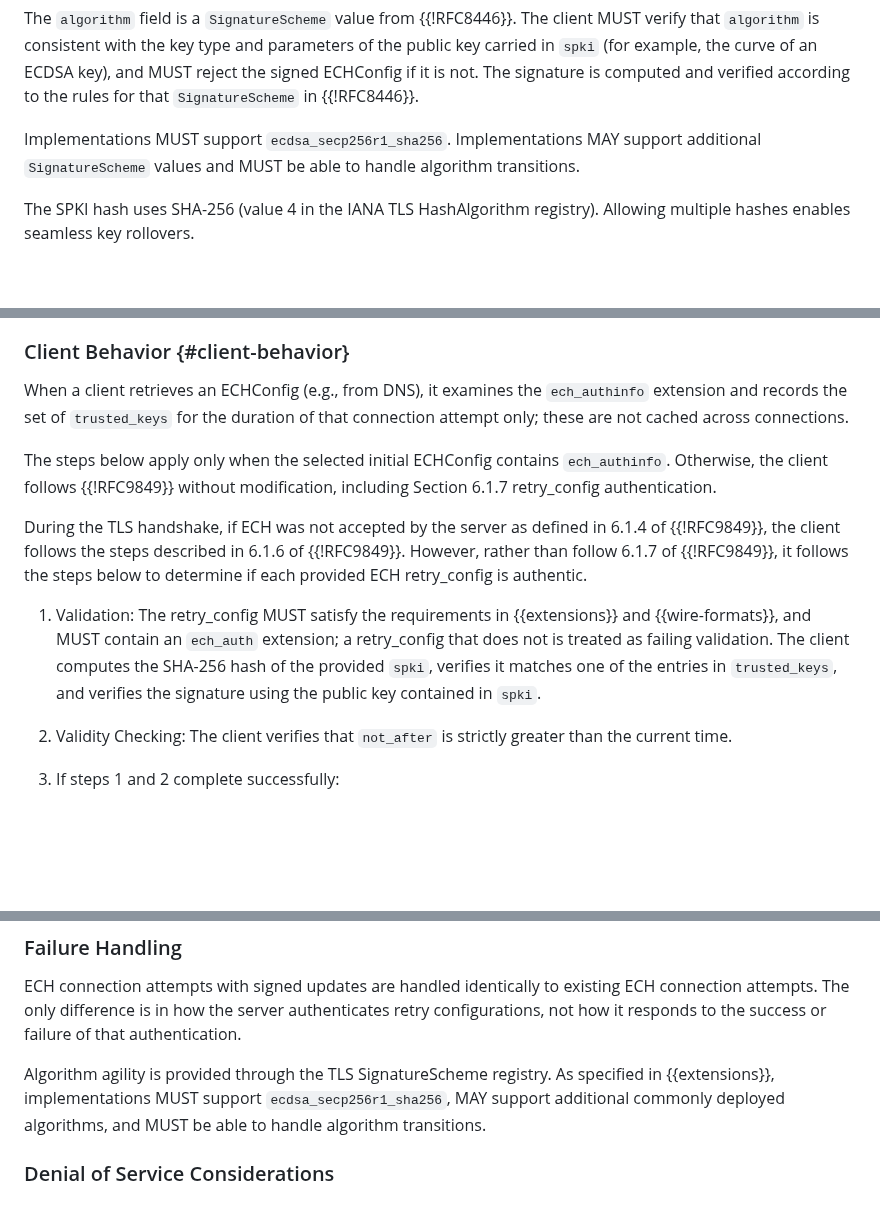
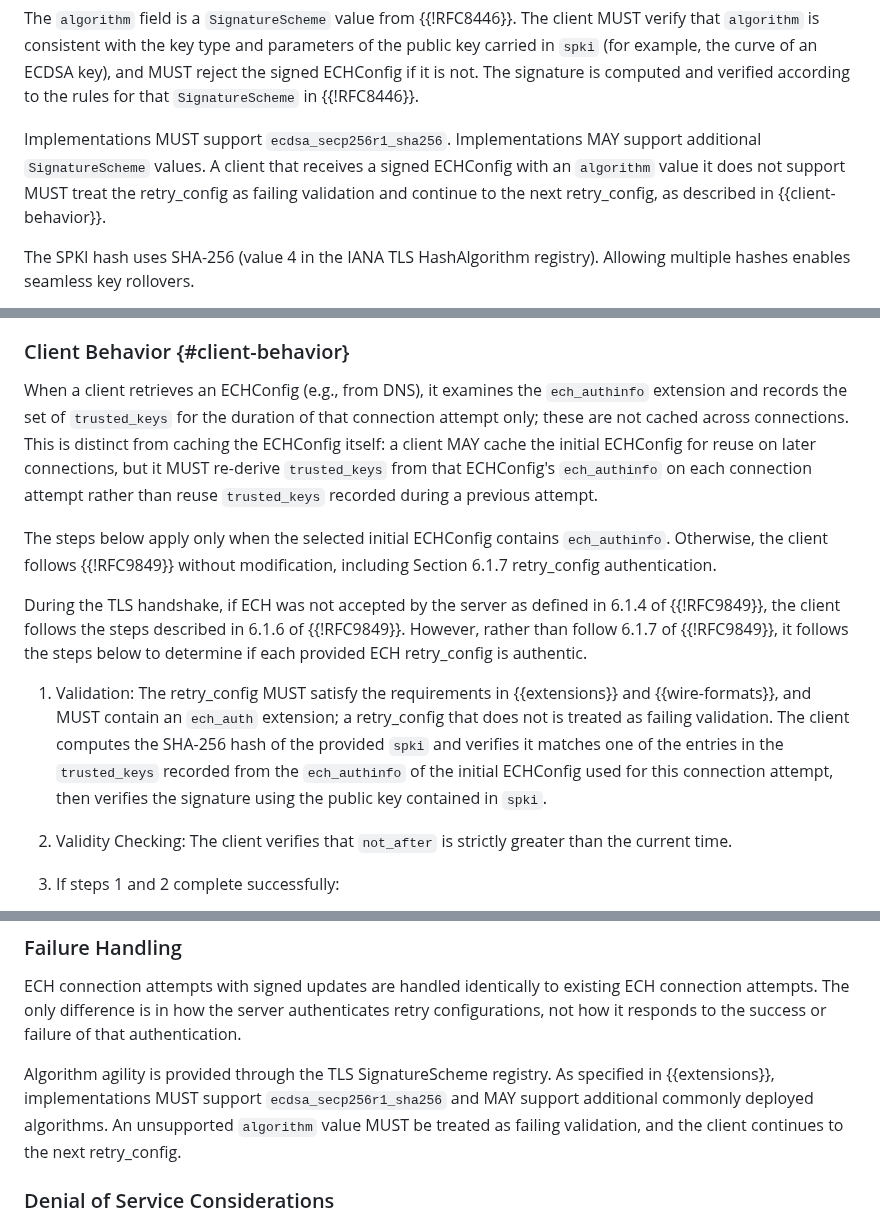
Before and after one commit to grittygrease/draft-sullivan-tls-signed-ech-updates, a Markdown page: draft-sullivan-tls-signed-ech-updates.md, 3 parts joined by grey strips. Drawn GitHub-style; blank space fills up the shorter version.

Commit message:
Address cold-read editorial findings on ECH auth validation
Binds trusted_keys validation in the normative Client Behavior
steps to the initial ECHConfig used for the current connection
attempt, distinguishes ECHConfig caching from the
per-attempt-only trusted_keys, fixes the two-public-names
inconsistency in the example exchange, and replaces the
untestable "MUST be able to handle algorithm transitions" with
explicit fail-and-continue behavior for unsupported signature
algorithms, consistent with the existing retry_config validation
steps.

```diff
--- a/draft-sullivan-tls-signed-ech-updates.md
+++ b/draft-sullivan-tls-signed-ech-updates.md
@@ -346,9 +346,11 @@ key), and MUST reject the signed ECHConfig if it is not.
 The signature is computed and verified according to the
 rules for that `SignatureScheme` in {{!RFC8446}}.
 
-Implementations MUST support `ecdsa_secp256r1_sha256`.
-Implementations MAY support additional `SignatureScheme`
-values and MUST be able to handle algorithm transitions.
+Implementations MUST support `ecdsa_secp256r1_sha256`.  Implementations
+MAY support additional `SignatureScheme` values.  A client that receives
+a signed ECHConfig with an `algorithm` value it does not support MUST
+treat the retry_config as failing validation and continue to the next
+retry_config, as described in {{client-behavior}}.
 
 The SPKI hash uses SHA-256 (value 4 in the IANA TLS
 HashAlgorithm registry).  Allowing multiple hashes enables
@@ -402,10 +404,14 @@ support key rotation.
 
 ### Client Behavior {#client-behavior}
 
-When a client retrieves an ECHConfig (e.g., from DNS), it
-examines the `ech_authinfo` extension and records the set
-of `trusted_keys` for the duration of that connection
-attempt only; these are not cached across connections.
+When a client retrieves an ECHConfig (e.g., from DNS), it examines the
+`ech_authinfo` extension and records the set of `trusted_keys` for the
+duration of that connection attempt only; these are not cached across
+connections.  This is distinct from caching the ECHConfig itself: a
+client MAY cache the initial ECHConfig for reuse on later connections,
+but it MUST re-derive `trusted_keys` from that ECHConfig's
+`ech_authinfo` on each connection attempt rather than reuse
+`trusted_keys` recorded during a previous attempt.
 
 The steps below apply only when the selected initial
 ECHConfig contains `ech_authinfo`.  Otherwise, the client
@@ -422,9 +428,10 @@ ECH retry_config is authentic.
    {{extensions}} and {{wire-formats}}, and MUST contain an
    `ech_auth` extension; a retry_config that does not is treated as
    failing validation.  The client computes the SHA-256 hash of the
-   provided `spki`, verifies it matches one of the entries in
-   `trusted_keys`, and verifies the signature using the public key
-   contained in `spki`.
+   provided `spki` and verifies it matches one of the entries in the
+   `trusted_keys` recorded from the `ech_authinfo` of the initial
+   ECHConfig used for this connection attempt, then verifies the
+   signature using the public key contained in `spki`.
 
 2. Validity Checking: The client verifies that
    `not_after` is strictly greater than the current time.
@@ -626,12 +633,11 @@ difference is in how the server authenticates retry
 configurations, not how it responds to the success or
 failure of that authentication.
 
-Algorithm agility is provided through the TLS
-SignatureScheme registry.  As specified in
-{{extensions}}, implementations MUST support
-`ecdsa_secp256r1_sha256`, MAY support additional commonly
-deployed algorithms, and MUST be able to handle algorithm
-transitions.
+Algorithm agility is provided through the TLS SignatureScheme registry.
+As specified in {{extensions}}, implementations MUST support
+`ecdsa_secp256r1_sha256` and MAY support additional commonly deployed
+algorithms.  An unsupported `algorithm` value MUST be treated as failing
+validation, and the client continues to the next retry_config.
 
 ### Denial of Service Considerations
 
```
Also changed, not shown: other parts of draft-sullivan-tls-signed-ech-updates.md (+3 -3 lines).
